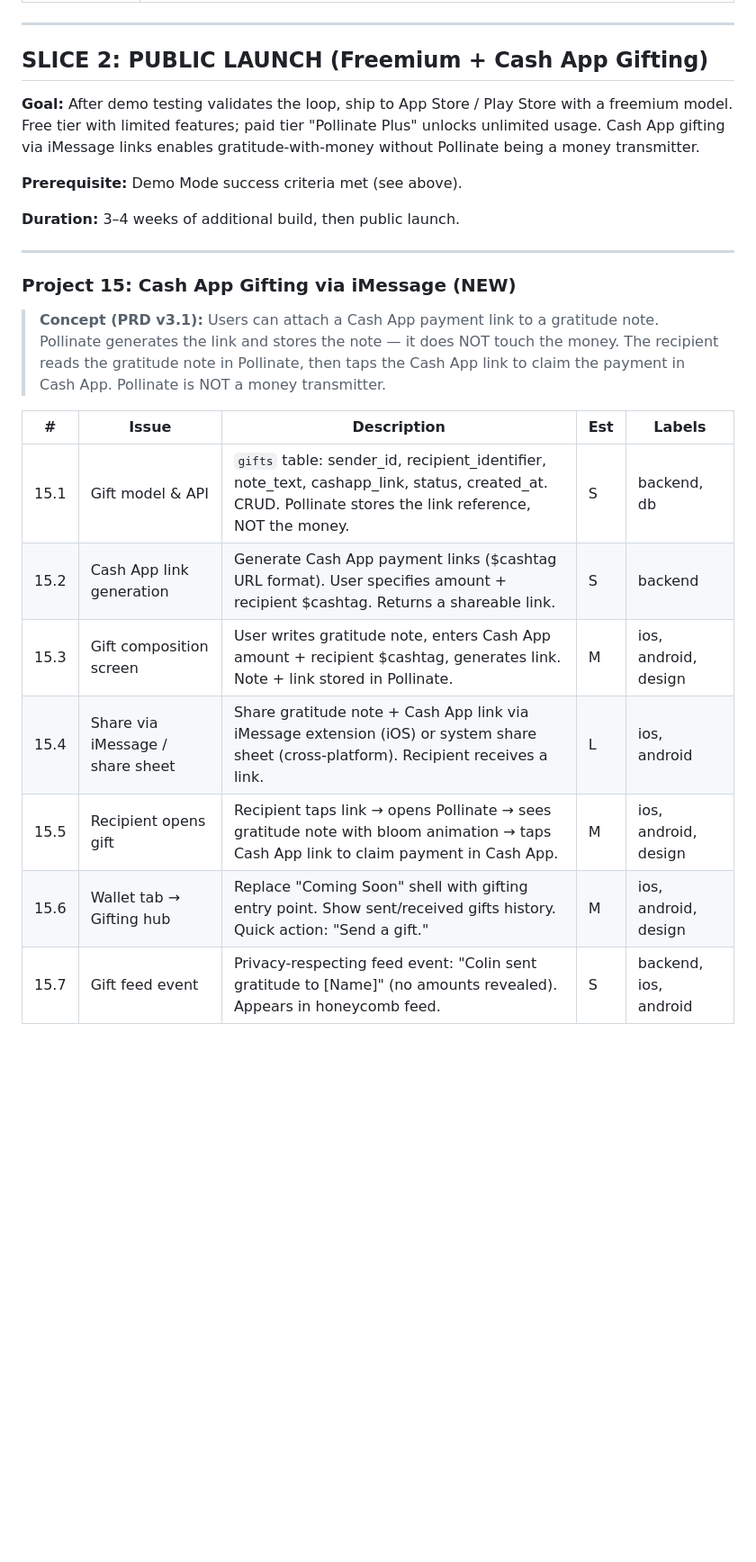
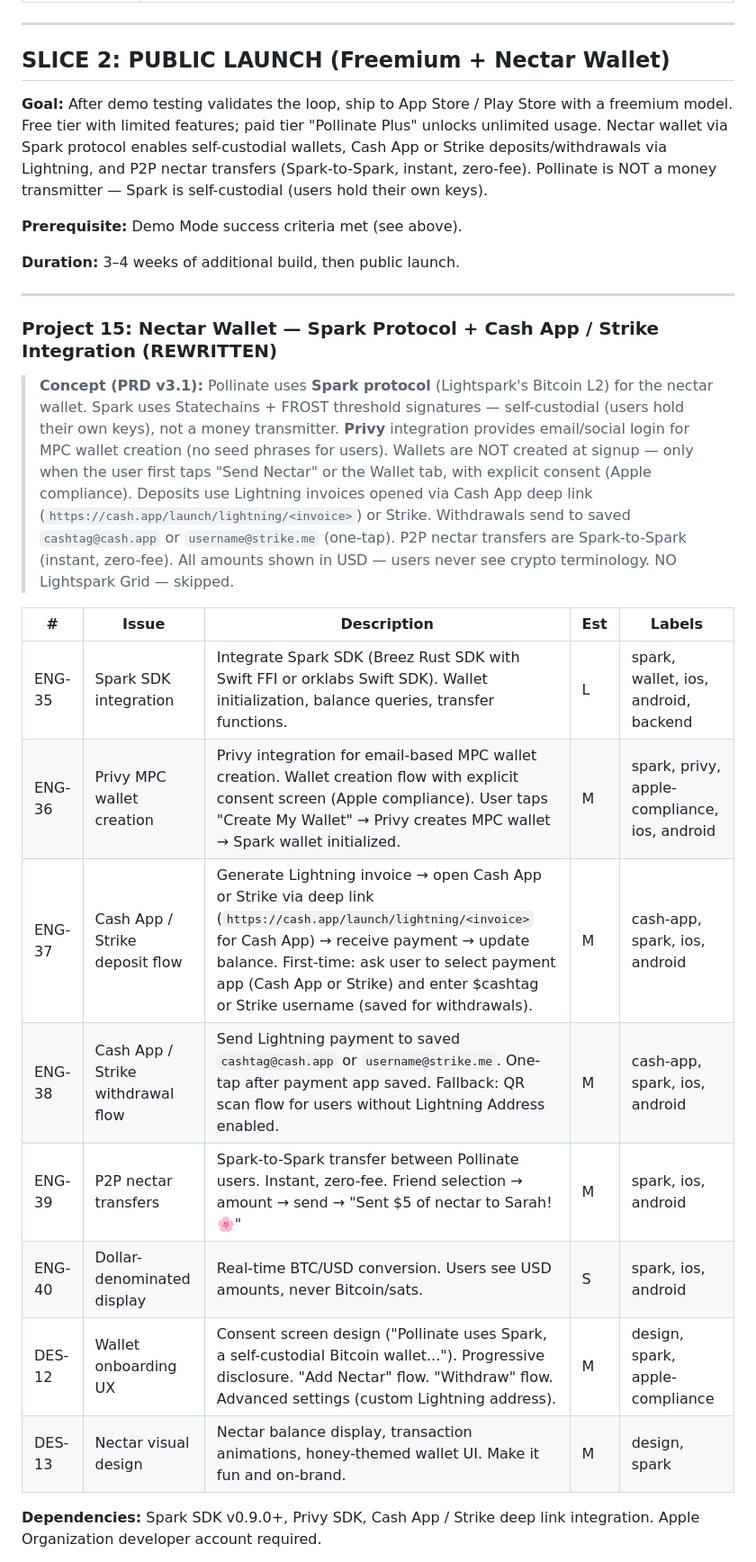
Before and after one commit to cgall7/gratitude, a Markdown page: docs/strategy/Pollinate_Delivery_Slices.md, the part around one of its changes. Shown at 90% size. Rendered like a GitHub page; blank space fills up the shorter version.

```diff
--- a/docs/strategy/Pollinate_Delivery_Slices.md
+++ b/docs/strategy/Pollinate_Delivery_Slices.md
@@ -236,9 +236,9 @@
 
 
 
-## SLICE 2: PUBLIC LAUNCH (Freemium + Cash App Gifting)
+## SLICE 2: PUBLIC LAUNCH (Freemium + Nectar Wallet)
 
-**Goal:** After demo testing validates the loop, ship to App Store / Play Store with a freemium model. Free tier with limited features; paid tier "Pollinate Plus" unlocks unlimited usage. Cash App gifting via iMessage links enables gratitude-with-money without Pollinate being a money transmitter.
+**Goal:** After demo testing validates the loop, ship to App Store / Play Store with a freemium model. Free tier with limited features; paid tier "Pollinate Plus" unlocks unlimited usage. Nectar wallet via Spark protocol enables self-custodial wallets, Cash App or Strike deposits/withdrawals via Lightning, and P2P nectar transfers (Spark-to-Spark, instant, zero-fee). Pollinate is NOT a money transmitter — Spark is self-custodial (users hold their own keys).
 
 **Prerequisite:** Demo Mode success criteria met (see above).
 
@@ -248,18 +248,20 @@
 
 
 
-### Project 15: Cash App Gifting via iMessage (NEW)
+### Project 15: Nectar Wallet — Spark Protocol + Cash App / Strike Integration (REWRITTEN)
 
-> **Concept (PRD v3.1):** Users can attach a Cash App payment link to a gratitude note. Pollinate generates the link and stores the note — it does NOT touch the money. The recipient reads the gratitude note in Pollinate, then taps the Cash App link to claim the payment in Cash App. Pollinate is NOT a money transmitter.
+> **Concept (PRD v3.1):** Pollinate uses **Spark protocol** (Lightspark's Bitcoin L2) for the nectar wallet. Spark uses Statechains + FROST threshold signatures — self-custodial (users hold their own keys), not a money transmitter. **Privy** integration provides email/social login for MPC wallet creation (no seed phrases for users). Wallets are NOT created at signup — only when the user first taps "Send Nectar" or the Wallet tab, with explicit consent (Apple compliance). Deposits use Lightning invoices opened via Cash App deep link (`https://cash.app/launch/lightning/<invoice>`) or Strike. Withdrawals send to saved `cashtag@cash.app` or `username@strike.me` (one-tap). P2P nectar transfers are Spark-to-Spark (instant, zero-fee). All amounts shown in USD — users never see crypto terminology. NO Lightspark Grid — skipped.
 
 | #    | Issue                          | Description                                                                                                | Est | Labels                |
 | ---- | ------------------------------ | ---------------------------------------------------------------------------------------------------------- | --- | --------------------- |
-| 15.1 | Gift model & API               | `gifts` table: sender_id, recipient_identifier, note_text, cashapp_link, status, created_at. CRUD. Pollinate stores the link reference, NOT the money. | S   | backend, db           |
-| 15.2 | Cash App link generation       | Generate Cash App payment links ($cashtag URL format). User specifies amount + recipient $cashtag. Returns a shareable link. | S   | backend               |
-| 15.3 | Gift composition screen        | User writes gratitude note, enters Cash App amount + recipient $cashtag, generates link. Note + link stored in Pollinate. | M   | ios, android, design  |
-| 15.4 | Share via iMessage / share sheet | Share gratitude note + Cash App link via iMessage extension (iOS) or system share sheet (cross-platform). Recipient receives a link. | L   | ios, android          |
-| 15.5 | Recipient opens gift           | Recipient taps link → opens Pollinate → sees gratitude note with bloom animation → taps Cash App link to claim payment in Cash App. | M   | ios, android, design  |
-| 15.6 | Wallet tab → Gifting hub       | Replace "Coming Soon" shell with gifting entry point. Show sent/received gifts history. Quick action: "Send a gift." | M   | ios, android, design  |
-| 15.7 | Gift feed event                | Privacy-respecting feed event: "Colin sent gratitude to [Name]" (no amounts revealed). Appears in honeycomb feed. | S   | backend, ios, android |
+| ENG-35 | Spark SDK integration         | Integrate Spark SDK (Breez Rust SDK with Swift FFI or orklabs Swift SDK). Wallet initialization, balance queries, transfer functions. | L   | spark, wallet, ios, android, backend |
+| ENG-36 | Privy MPC wallet creation    | Privy integration for email-based MPC wallet creation. Wallet creation flow with explicit consent screen (Apple compliance). User taps "Create My Wallet" → Privy creates MPC wallet → Spark wallet initialized. | M   | spark, privy, apple-compliance, ios, android |
+| ENG-37 | Cash App / Strike deposit flow  | Generate Lightning invoice → open Cash App or Strike via deep link (`https://cash.app/launch/lightning/<invoice>` for Cash App) → receive payment → update balance. First-time: ask user to select payment app (Cash App or Strike) and enter $cashtag or Strike username (saved for withdrawals). | M   | cash-app, spark, ios, android |
+| ENG-38 | Cash App / Strike withdrawal flow | Send Lightning payment to saved `cashtag@cash.app` or `username@strike.me`. One-tap after payment app saved. Fallback: QR scan flow for users without Lightning Address enabled. | M   | cash-app, spark, ios, android |
+| ENG-39 | P2P nectar transfers          | Spark-to-Spark transfer between Pollinate users. Instant, zero-fee. Friend selection → amount → send → "Sent $5 of nectar to Sarah! 🌸" | M   | spark, ios, android |
+| ENG-40 | Dollar-denominated display    | Real-time BTC/USD conversion. Users see USD amounts, never Bitcoin/sats. | S   | spark, ios, android |
+| DES-12 | Wallet onboarding UX          | Consent screen design ("Pollinate uses Spark, a self-custodial Bitcoin wallet..."). Progressive disclosure. "Add Nectar" flow. "Withdraw" flow. Advanced settings (custom Lightning address). | M   | design, spark, apple-compliance |
+| DES-13 | Nectar visual design          | Nectar balance display, transaction animations, honey-themed wallet UI. Make it fun and on-brand. | M   | design, spark |
 
+**Dependencies:** Spark SDK v0.9.0+, Privy SDK, Cash App / Strike deep link integration. Apple Organization developer account required.
 
```
Also changed, not shown: other parts of docs/strategy/Pollinate_Delivery_Slices.md (+39 -61 lines).
